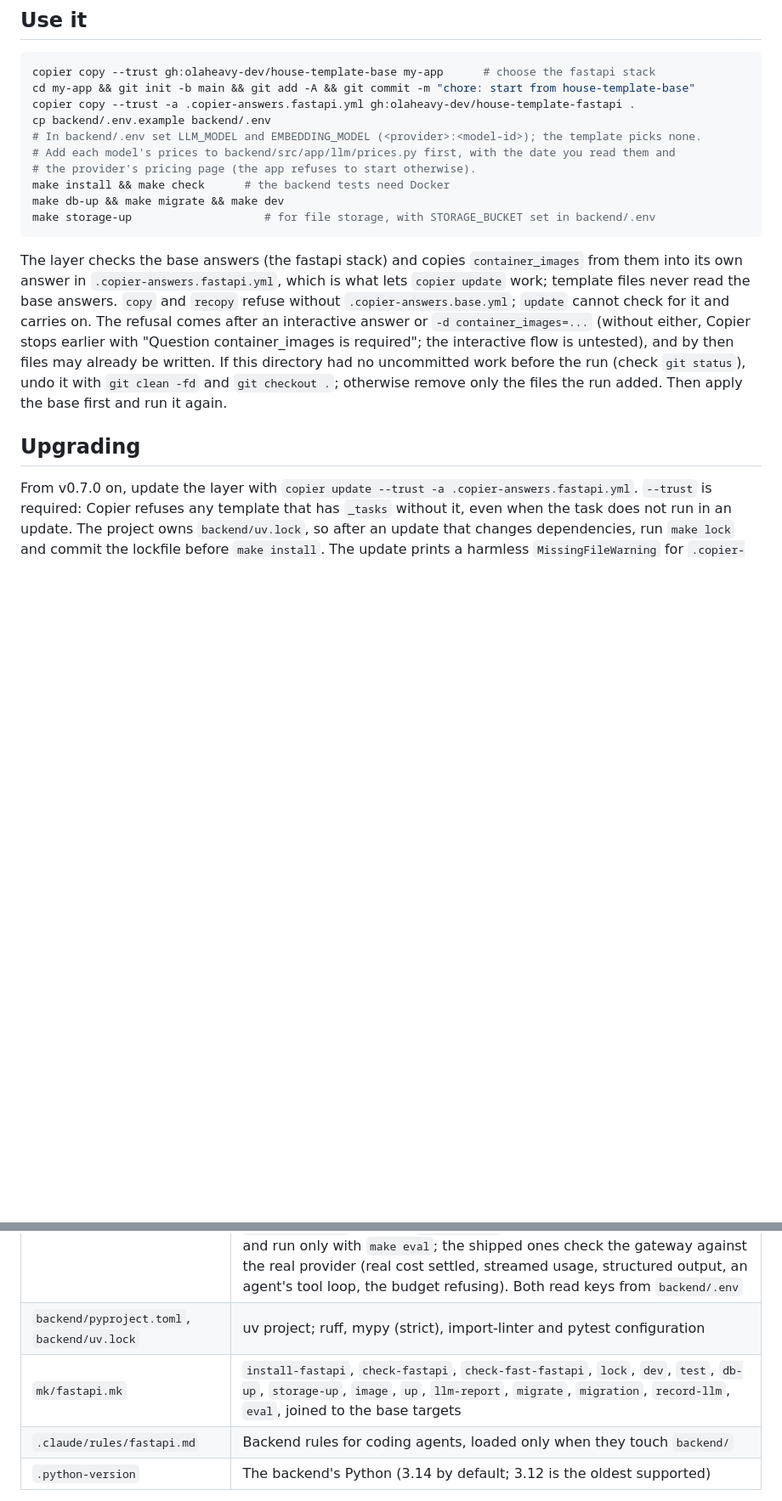
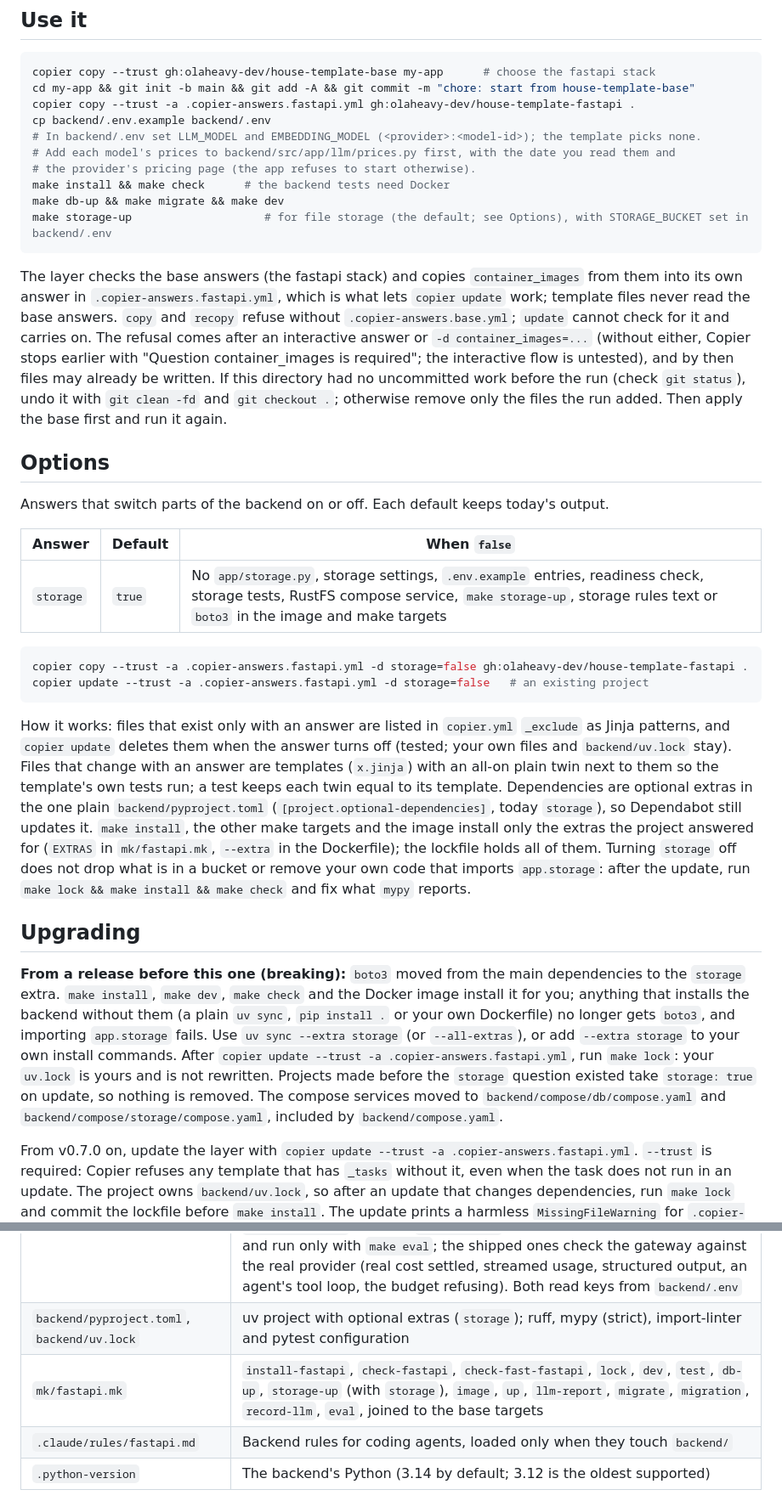
Before and after one commit to olaheavy-dev/house-template-fastapi, a Markdown page: README.md, 2 parts joined by grey strips. Shown at 85% size. Drawn GitHub-style; blank space fills up the shorter version.

Commit message:
docs: describe the storage option and the upgrade (#29)

````diff
--- a/README.md
+++ b/README.md
@@ -14,12 +14,29 @@ cp backend/.env.example backend/.env
 # the provider's pricing page (the app refuses to start otherwise).
 make install && make check      # the backend tests need Docker
 make db-up && make migrate && make dev
-make storage-up                    # for file storage, with STORAGE_BUCKET set in backend/.env
+make storage-up                    # for file storage (the default; see Options), with STORAGE_BUCKET set in backend/.env
 ```
 
 The layer checks the base answers (the fastapi stack) and copies `container_images` from them into its own answer in `.copier-answers.fastapi.yml`, which is what lets `copier update` work; template files never read the base answers. `copy` and `recopy` refuse without `.copier-answers.base.yml`; `update` cannot check for it and carries on. The refusal comes after an interactive answer or `-d container_images=...` (without either, Copier stops earlier with "Question container_images is required"; the interactive flow is untested), and by then files may already be written. If this directory had no uncommitted work before the run (check `git status`), undo it with `git clean -fd` and `git checkout .`; otherwise remove only the files the run added. Then apply the base first and run it again.
 
+## Options
+
+Answers that switch parts of the backend on or off. Each default keeps today's output.
+
+| Answer | Default | When `false` |
+|---|---|---|
+| `storage` | `true` | No `app/storage.py`, storage settings, `.env.example` entries, readiness check, storage tests, RustFS compose service, `make storage-up`, storage rules text or `boto3` in the image and make targets |
+
+```sh
+copier copy --trust -a .copier-answers.fastapi.yml -d storage=false gh:olaheavy-dev/house-template-fastapi .
+copier update --trust -a .copier-answers.fastapi.yml -d storage=false   # an existing project
+```
+
+How it works: files that exist only with an answer are listed in `copier.yml` `_exclude` as Jinja patterns, and `copier update` deletes them when the answer turns off (tested; your own files and `backend/uv.lock` stay). Files that change with an answer are templates (`x.jinja`) with an all-on plain twin next to them so the template's own tests run; a test keeps each twin equal to its template. Dependencies are optional extras in the one plain `backend/pyproject.toml` (`[project.optional-dependencies]`, today `storage`), so Dependabot still updates it. `make install`, the other make targets and the image install only the extras the project answered for (`EXTRAS` in `mk/fastapi.mk`, `--extra` in the Dockerfile); the lockfile holds all of them. Turning `storage` off does not drop what is in a bucket or remove your own code that imports `app.storage`: after the update, run `make lock && make install && make check` and fix what `mypy` reports.
+
 ## Upgrading
+
+**From a release before this one (breaking):** `boto3` moved from the main dependencies to the `storage` extra. `make install`, `make dev`, `make check` and the Docker image install it for you; anything that installs the backend without them (a plain `uv sync`, `pip install .` or your own Dockerfile) no longer gets `boto3`, and importing `app.storage` fails. Use `uv sync --extra storage` (or `--all-extras`), or add `--extra storage` to your own install commands. After `copier update --trust -a .copier-answers.fastapi.yml`, run `make lock`: your `uv.lock` is yours and is not rewritten. Projects made before the `storage` question existed take `storage: true` on update, so nothing is removed. The compose services moved to `backend/compose/db/compose.yaml` and `backend/compose/storage/compose.yaml`, included by `backend/compose.yaml`.
 
 From v0.7.0 on, update the layer with `copier update --trust -a .copier-answers.fastapi.yml`. `--trust` is required: Copier refuses any template that has `_tasks` without it, even when the task does not run in an update. The project owns `backend/uv.lock`, so after an update that changes dependencies, run `make lock` and commit the lockfile before `make install`. The update prints a harmless `MissingFileWarning` for `.copier-answers.base.yml`.
 
@@ -51,6 +68,6 @@ Tested from v0.6.1 only; v0.3.0 to v0.5.x and the checks after the recopy are un
 | `backend/tests/` | Async tests that drive the app in-process with its lifespan running, and database tests against a real PostgreSQL (testcontainers, or `TEST_DATABASE_URL`), each rolled back afterwards; storage tests against a real RustFS with a bucket per test; `alembic check` and a downgrade/upgrade round trip run with them. Model calls replay recorded responses (pytest-recording and vcrpy, network blocked, credentials filtered); `make record-llm` re-records them with the models pinned in `tests/models.py` (change them there to record with another model) and a real key under a spending cap; `make eval` uses your own `LLM_MODEL` and `EMBEDDING_MODEL`. Evals in `tests/evals/` use LangSmith's pytest integration and run only with `make eval`; the shipped ones check the gateway against the real provider (real cost settled, streamed usage, structured output, an agent's tool loop, the budget refusing). Both read keys from `backend/.env` |
-| `backend/pyproject.toml`, `backend/uv.lock` | uv project; ruff, mypy (strict), import-linter and pytest configuration |
-| `mk/fastapi.mk` | `install-fastapi`, `check-fastapi`, `check-fast-fastapi`, `lock`, `dev`, `test`, `db-up`, `storage-up`, `image`, `up`, `llm-report`, `migrate`, `migration`, `record-llm`, `eval`, joined to the base targets |
+| `backend/pyproject.toml`, `backend/uv.lock` | uv project with optional extras (`storage`); ruff, mypy (strict), import-linter and pytest configuration |
+| `mk/fastapi.mk` | `install-fastapi`, `check-fastapi`, `check-fast-fastapi`, `lock`, `dev`, `test`, `db-up`, `storage-up` (with `storage`), `image`, `up`, `llm-report`, `migrate`, `migration`, `record-llm`, `eval`, joined to the base targets |
 | `.claude/rules/fastapi.md` | Backend rules for coding agents, loaded only when they touch `backend/` |
 | `.python-version` | The backend's Python (3.14 by default; 3.12 is the oldest supported) |
 
````
Also changed, not shown: other parts of README.md (+3 -3 lines).
